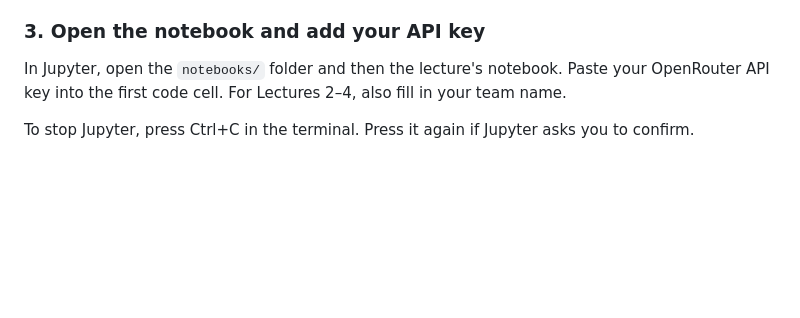
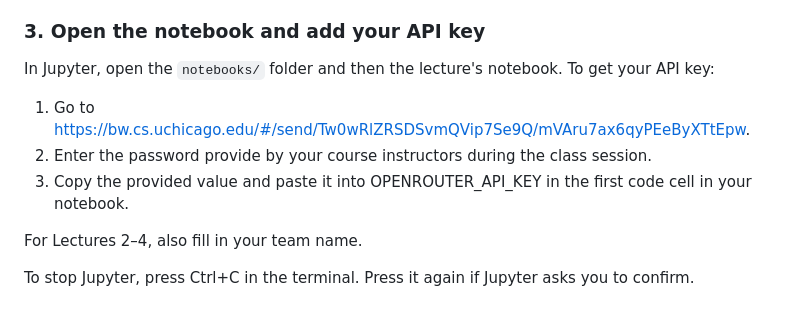
Before and after one commit to dsi-rse/careers-workshop-ai-development, a Markdown page: README.md, the part around the change. GitHub-like rendering; blank space fills up the shorter version.

Commit message:
Add link for API key.

```diff
--- a/README.md
+++ b/README.md
@@ -101,6 +101,11 @@ Run the commands one at a time. You only need to clone the repo once. For later
 
 ### 3. Open the notebook and add your API key
 
-In Jupyter, open the `notebooks/` folder and then the lecture's notebook. Paste your OpenRouter API key into the first code cell. For Lectures 2–4, also fill in your team name.
+In Jupyter, open the `notebooks/` folder and then the lecture's notebook. To get your API key:
+1. Go to https://bw.cs.uchicago.edu/#/send/Tw0wRlZRSDSvmQVip7Se9Q/mVAru7ax6qyPEeByXTtEpw.
+2. Enter the password provide by your course instructors during the class session.
+3. Copy the provided value and paste it into OPENROUTER_API_KEY in the first code cell in your notebook.
+
+For Lectures 2–4, also fill in your team name.
 
 To stop Jupyter, press Ctrl+C in the terminal. Press it again if Jupyter asks you to confirm.
```
